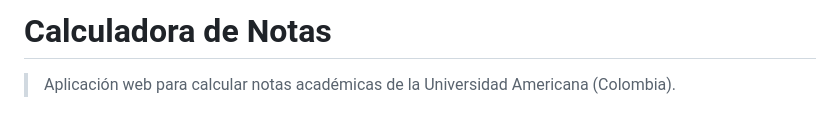
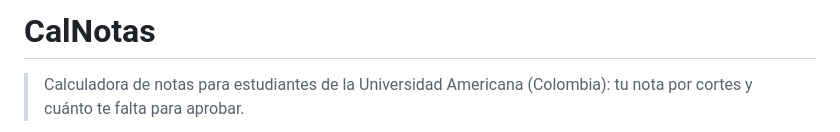
Before and after one commit to dony-aep/calculadora-notas, a Markdown page: README.es.md, the part around one of its changes. Drawn GitHub-style.

```diff
--- a/README.es.md
+++ b/README.es.md
@@ -1,4 +1,4 @@
-# Calculadora de Notas
+# CalNotas
 
-> Aplicación web para calcular notas académicas de la Universidad Americana (Colombia).
+> Calculadora de notas para estudiantes de la Universidad Americana (Colombia): tu nota por cortes y cuánto te falta para aprobar.
 
```
Also changed, not shown: other parts of README.es.md (+36 -33 lines), README.md (+36 -35 lines), calnotas-preview-es.png (added), calnotas-preview.png.
